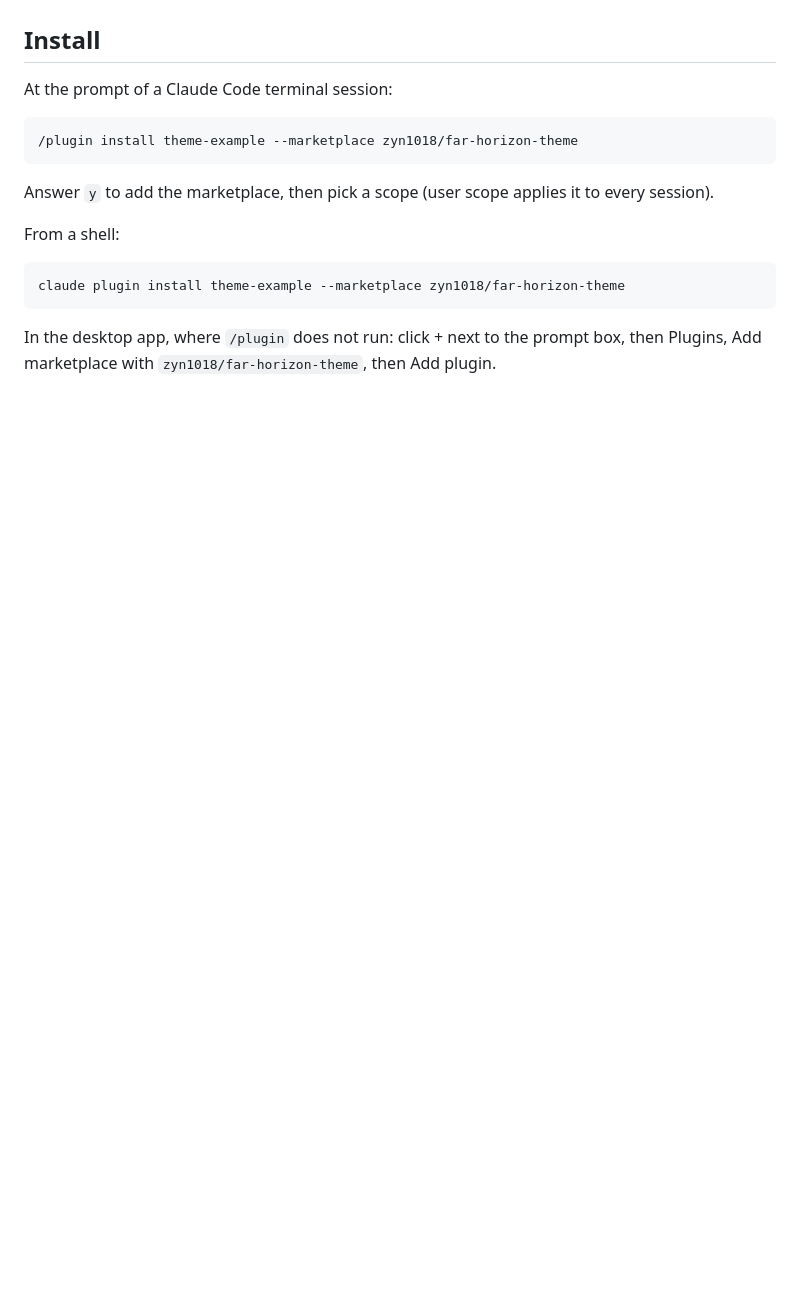
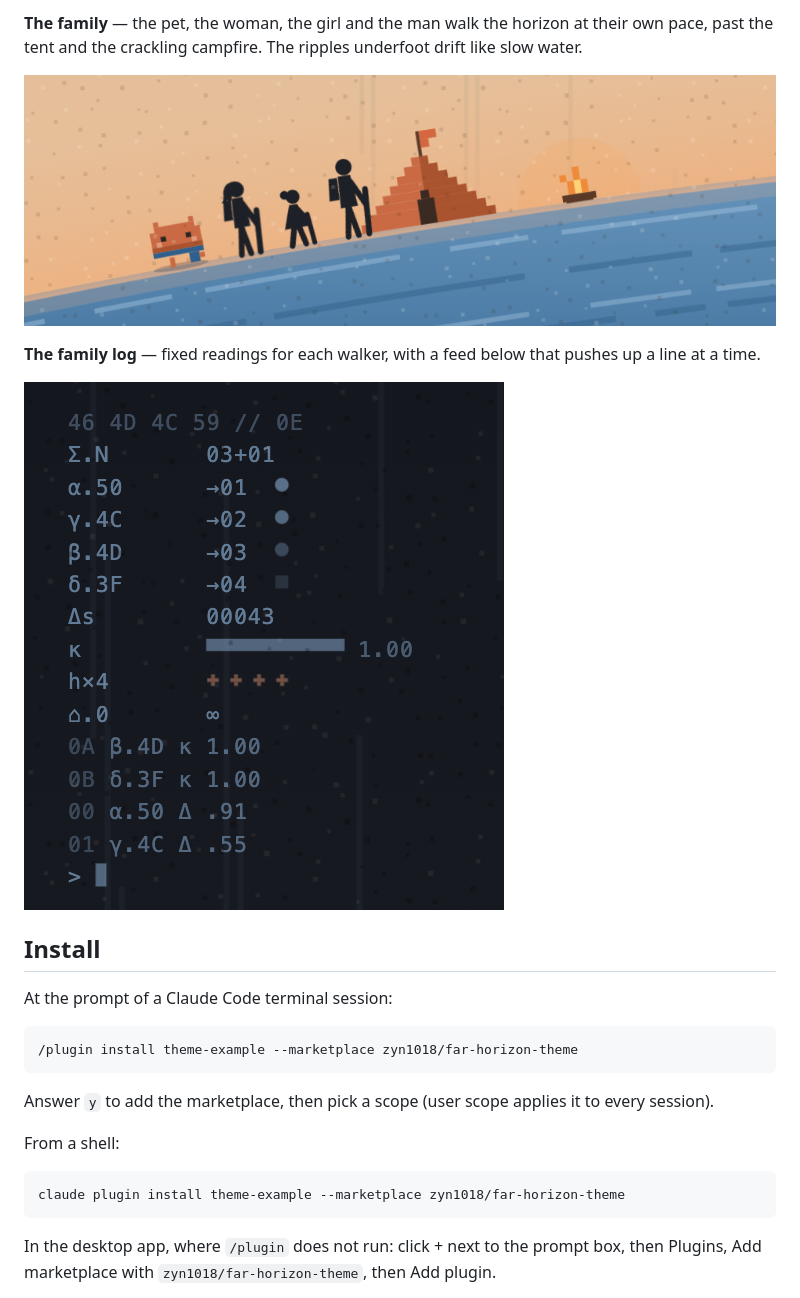
Before and after one commit to zyn1018/far-horizon-theme, a Markdown page: README.md, the part around one of its changes. Drawn GitHub-style; pictures changed too: screenshots/family.png (added), screenshots/log.png (added); blank space fills up the shorter version.

```diff
--- a/README.md
+++ b/README.md
@@ -12,3 +26,12 @@ Animations stop when the system's "reduce motion" setting is on.
+**The family** — the pet, the woman, the girl and the man walk the horizon at their own pace, past
+the tent and the crackling campfire. The ripples underfoot drift like slow water.
+
+![Close-up of the family walking past the campsite](screenshots/family.png)
+
+**The family log** — fixed readings for each walker, with a feed below that pushes up a line at a
+time.
+
+![Close-up of the family log readings in dark mode](screenshots/log.png)
 
 ## Install
 
```
Also changed, not shown: other parts of README.md (+14 -0 lines), screenshots/dark.png (added), screenshots/light.png (added), 1 other file.
